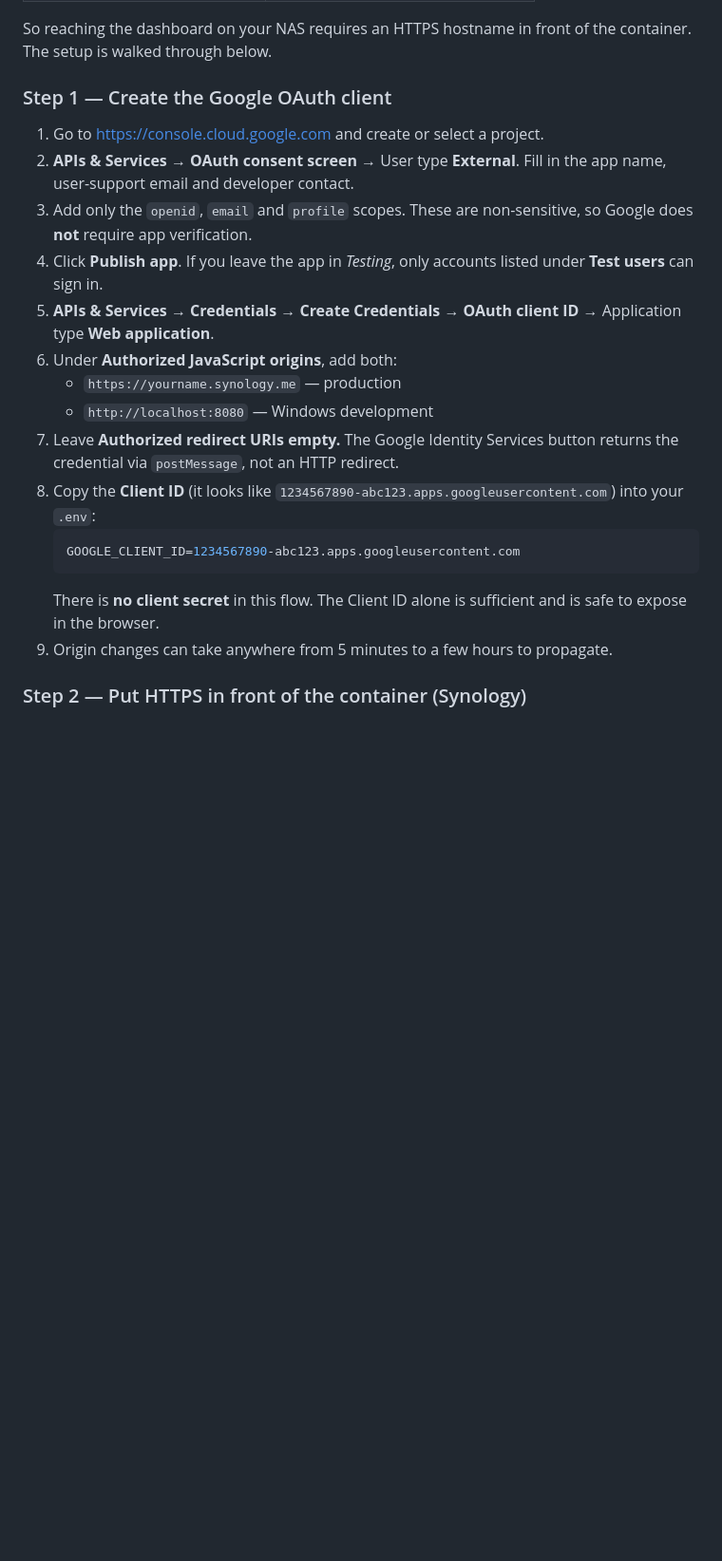
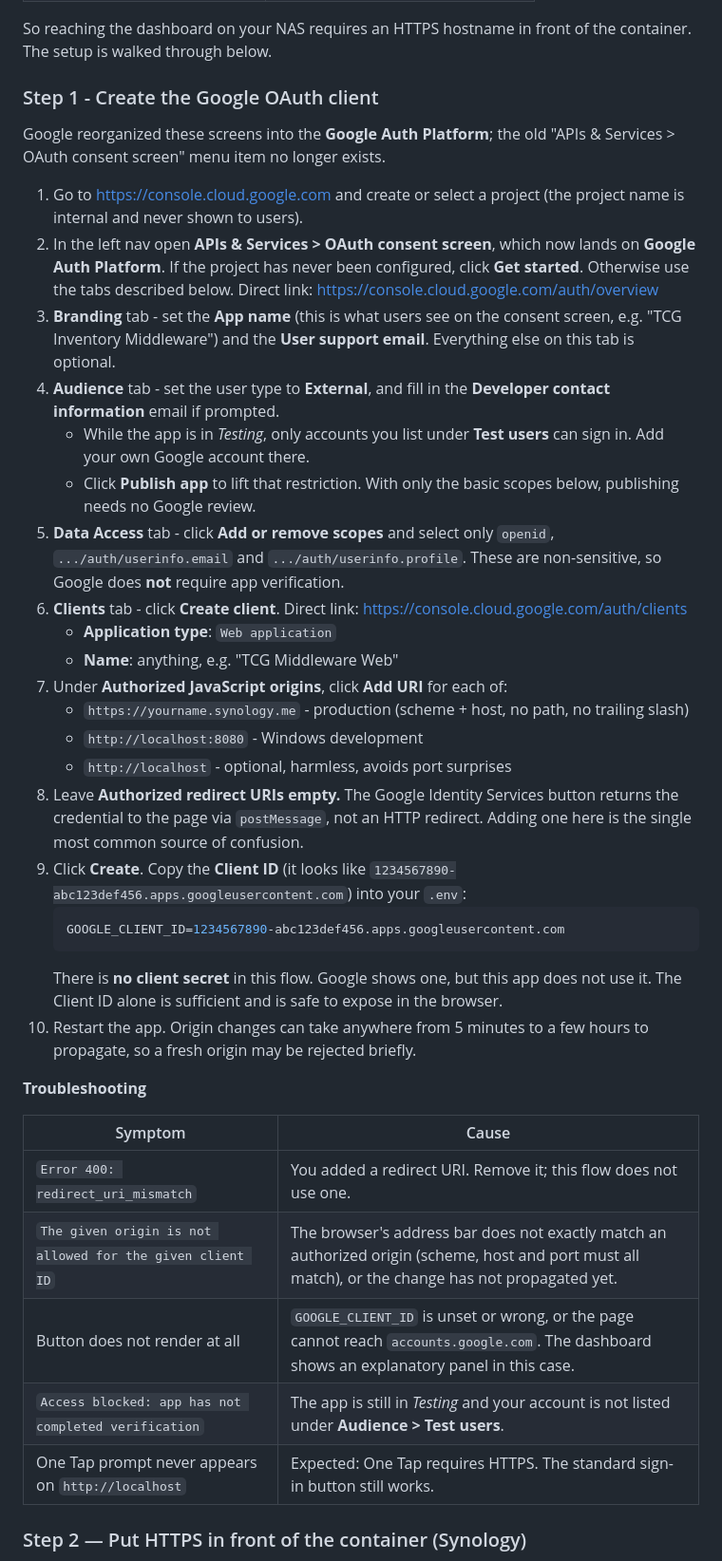
Before and after one commit to mrhappyasthma/TCG-Inventory-Middleware, a Markdown page: README.md, the part around the change. Shown at 95% size. Drawn GitHub-style; blank space fills up the shorter version.

Commit message:
docs: update Google OAuth steps for the Google Auth Platform UI
The setup walkthrough referenced "APIs & Services > OAuth consent screen",
which Google has replaced with the Google Auth Platform and its Branding /
Audience / Data Access / Clients tabs. Following the old path leads nowhere.

Rewrites Step 1 against the current console, adds direct links to the
overview and clients pages, names the exact userinfo scopes, and adds a
troubleshooting table covering redirect_uri_mismatch, the "origin is not
allowed" error, an unrendered button, unverified-app blocks, and One Tap
requiring HTTPS.

````diff
--- a/README.md
+++ b/README.md
@@ -49,23 +49,61 @@ Google requires OAuth JavaScript origins to use **HTTPS** and **rejects raw IP a
 
 So reaching the dashboard on your NAS requires an HTTPS hostname in front of the container. The setup is walked through below.
 
-### Step 1 — Create the Google OAuth client
+### Step 1 - Create the Google OAuth client
 
-1. Go to <https://console.cloud.google.com> and create or select a project.
-2. **APIs & Services → OAuth consent screen** → User type **External**. Fill in the app name, user-support email and developer contact.
-3. Add only the `openid`, `email` and `profile` scopes. These are non-sensitive, so Google does **not** require app verification.
-4. Click **Publish app**. If you leave the app in *Testing*, only accounts listed under **Test users** can sign in.
-5. **APIs & Services → Credentials → Create Credentials → OAuth client ID** → Application type **Web application**.
-6. Under **Authorized JavaScript origins**, add both:
-   * `https://yourname.synology.me` — production
-   * `http://localhost:8080` — Windows development
-7. Leave **Authorized redirect URIs empty.** The Google Identity Services button returns the credential via `postMessage`, not an HTTP redirect.
-8. Copy the **Client ID** (it looks like `1234567890-abc123.apps.googleusercontent.com`) into your `.env`:
+Google reorganized these screens into the **Google Auth Platform**; the old
+"APIs & Services > OAuth consent screen" menu item no longer exists.
+
+1. Go to <https://console.cloud.google.com> and create or select a project
+   (the project name is internal and never shown to users).
+2. In the left nav open **APIs & Services > OAuth consent screen**, which now
+   lands on **Google Auth Platform**. If the project has never been configured,
+   click **Get started**. Otherwise use the tabs described below. Direct link:
+   <https://console.cloud.google.com/auth/overview>
+3. **Branding** tab - set the **App name** (this is what users see on the
+   consent screen, e.g. "TCG Inventory Middleware") and the **User support
+   email**. Everything else on this tab is optional.
+4. **Audience** tab - set the user type to **External**, and fill in the
+   **Developer contact information** email if prompted.
+   * While the app is in *Testing*, only accounts you list under **Test users**
+     can sign in. Add your own Google account there.
+   * Click **Publish app** to lift that restriction. With only the basic scopes
+     below, publishing needs no Google review.
+5. **Data Access** tab - click **Add or remove scopes** and select only
+   `openid`, `.../auth/userinfo.email` and `.../auth/userinfo.profile`. These
+   are non-sensitive, so Google does **not** require app verification.
+6. **Clients** tab - click **Create client**. Direct link:
+   <https://console.cloud.google.com/auth/clients>
+   * **Application type**: `Web application`
+   * **Name**: anything, e.g. "TCG Middleware Web"
+7. Under **Authorized JavaScript origins**, click **Add URI** for each of:
+   * `https://yourname.synology.me` - production (scheme + host, no path, no
+     trailing slash)
+   * `http://localhost:8080` - Windows development
+   * `http://localhost` - optional, harmless, avoids port surprises
+8. Leave **Authorized redirect URIs empty.** The Google Identity Services
+   button returns the credential to the page via `postMessage`, not an HTTP
+   redirect. Adding one here is the single most common source of confusion.
+9. Click **Create**. Copy the **Client ID** (it looks like
+   `1234567890-abc123def456.apps.googleusercontent.com`) into your `.env`:
    ```bash
-   GOOGLE_CLIENT_ID=1234567890-abc123.apps.googleusercontent.com
+   GOOGLE_CLIENT_ID=1234567890-abc123def456.apps.googleusercontent.com
    ```
-   There is **no client secret** in this flow. The Client ID alone is sufficient and is safe to expose in the browser.
-9. Origin changes can take anywhere from 5 minutes to a few hours to propagate.
+   There is **no client secret** in this flow. Google shows one, but this app
+   does not use it. The Client ID alone is sufficient and is safe to expose in
+   the browser.
+10. Restart the app. Origin changes can take anywhere from 5 minutes to a few
+    hours to propagate, so a fresh origin may be rejected briefly.
+
+**Troubleshooting**
+
+| Symptom | Cause |
+|---|---|
+| `Error 400: redirect_uri_mismatch` | You added a redirect URI. Remove it; this flow does not use one. |
+| `The given origin is not allowed for the given client ID` | The browser's address bar does not exactly match an authorized origin (scheme, host and port must all match), or the change has not propagated yet. |
+| Button does not render at all | `GOOGLE_CLIENT_ID` is unset or wrong, or the page cannot reach `accounts.google.com`. The dashboard shows an explanatory panel in this case. |
+| `Access blocked: app has not completed verification` | The app is still in *Testing* and your account is not listed under **Audience > Test users**. |
+| One Tap prompt never appears on `http://localhost` | Expected: One Tap requires HTTPS. The standard sign-in button still works. |
 
 ### Step 2 — Put HTTPS in front of the container (Synology)
 
````
